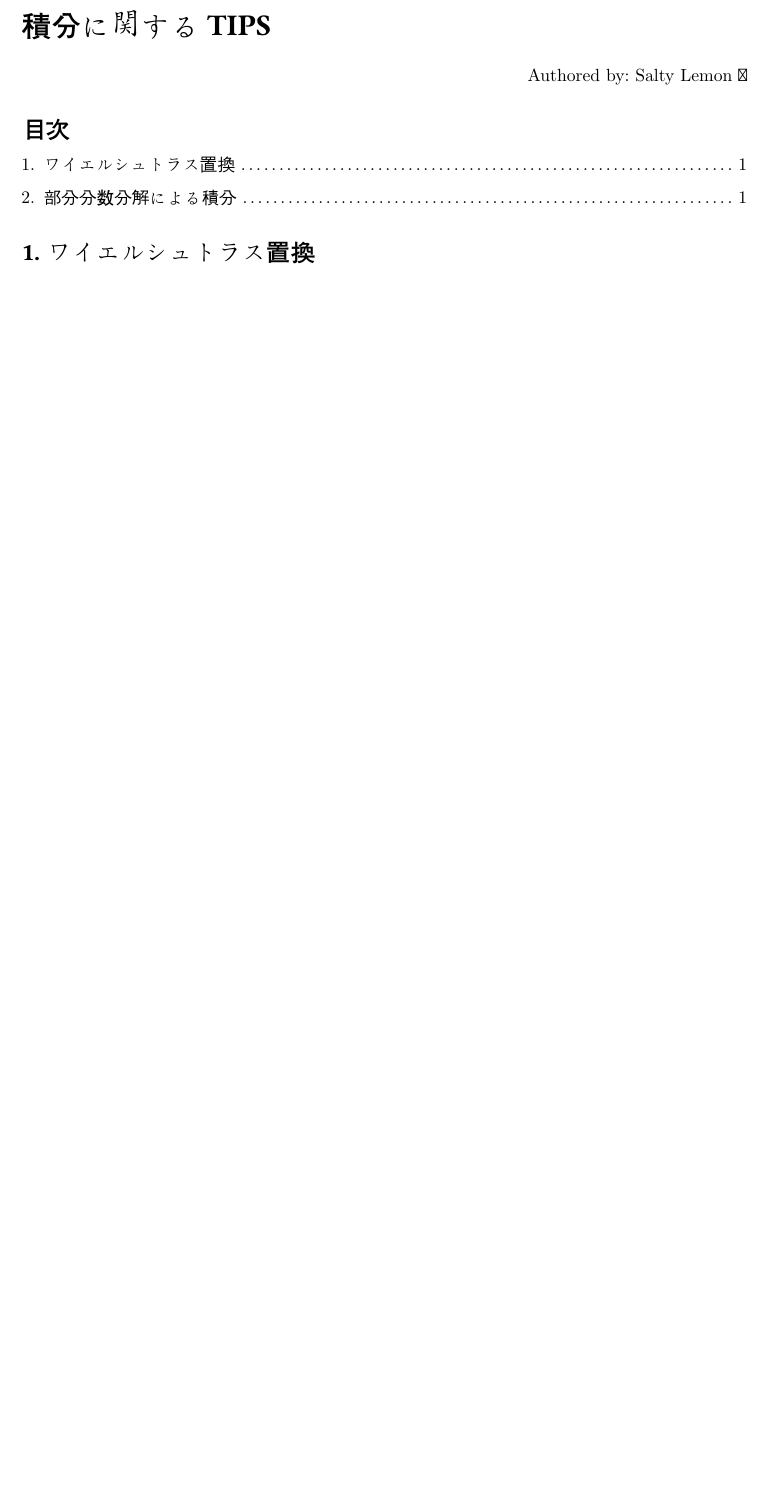
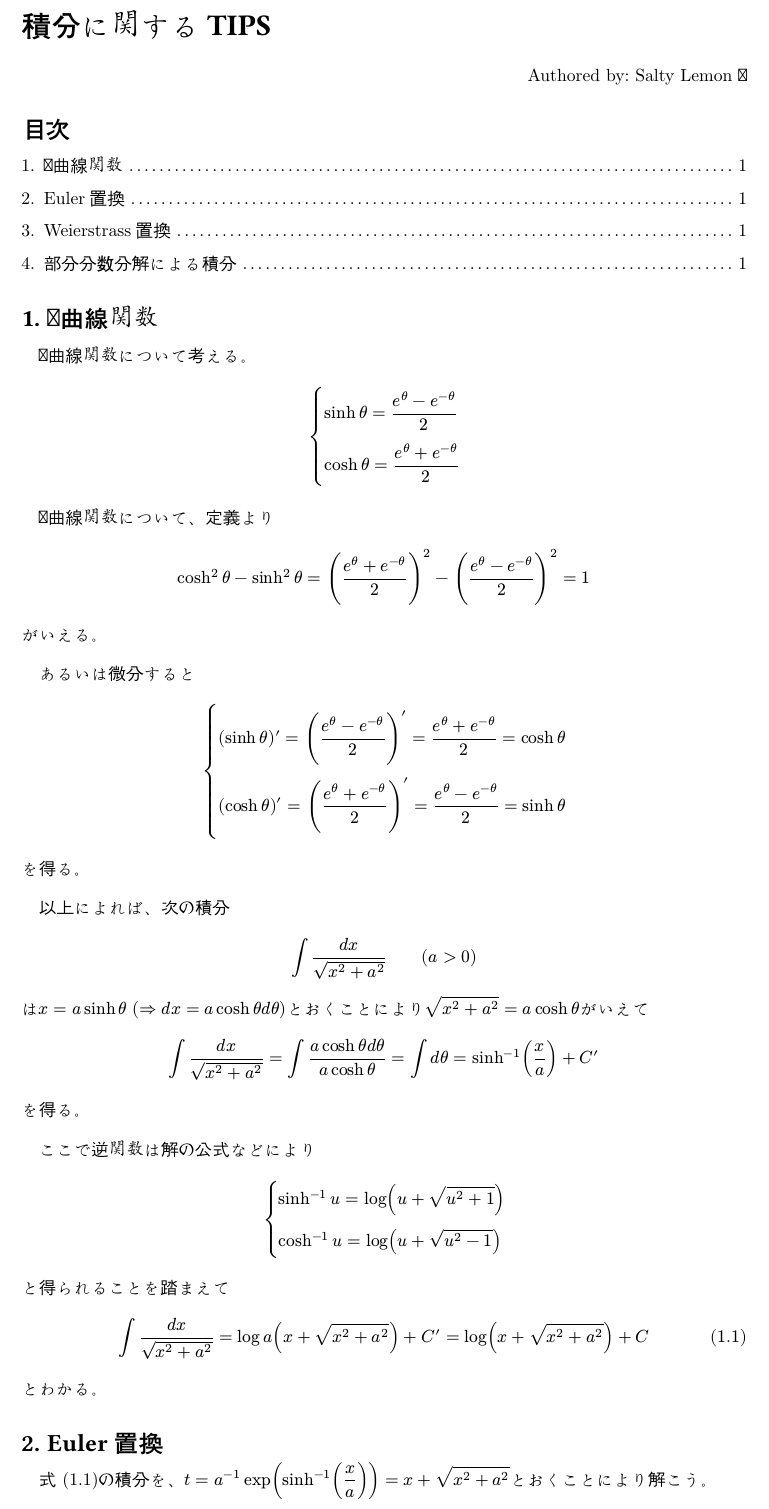
Before and after one commit to okik-en/mathematical-documents, a Typst document (src/integral/index.typ): part of the page, cut so that both start at the same text, the shorter picture padded with empty space. Compiled offline with Typst 0.15; a missing font is replaced by an installed copy or a similar font.

Commit message:
Add: Euler置換の追加

```diff
--- a/src/integral/index.typ
+++ b/src/integral/index.typ
@@ -21,4 +21,6 @@
 
 #outline()
 
-= ワイエルシュトラス置換
+= 双曲線関数
+
+双曲線関数について考える。
@@ -24,0 +35,7 @@
+双曲線関数について、定義より
+$
+  cosh^2 theta - sinh^2 theta = (frac(e^theta + e^(-theta), 2))^2 - (frac(e^theta - e^(-theta), 2))^2 = 1
+$
+がいえる。
+
+あるいは微分すると
@@ -25,9 +48,55 @@
+を得る。
+
+以上によれば、次の積分
+$
+  integral frac(d x, sqrt(x^2 + a^2)) wide (a > 0)
+$
+は$x = a sinh theta thick (=> d x = a cosh theta d theta)$とおくことにより$sqrt(x^2 + a^2) = a cosh theta$がいえて
+$
+  integral frac(d x, sqrt(x^2 + a^2)) = integral frac(a cosh theta d theta, a cosh theta) = integral d theta = sinh^(-1) (x/a) + C'
+$
+を得る。
+
+ここで逆関数は解の公式などにより
+$
+  cs(
+    sinh^(-1) u = log (u + sqrt(u^2 + 1)),
+    cosh^(-1) u = log (u + sqrt(u^2 - 1)),
+  )
+$
+と得られることを踏まえて
+#eqref(<x2a2>)[$
+  integral frac(d x, sqrt(x^2 + a^2)) = log a (x + sqrt(x^2 + a^2)) + C' = log (x + sqrt(x^2 + a^2)) + C
+$]
+とわかる。
+
+= Euler置換
+
+#[@x2a2]の積分を、$t = a^(-1) exp(sinh^(-1)(x/a)) = x + sqrt(x^2 + a^2)$とおくことにより解こう。
+
+これは逆関数を考えると
+$
+  x = 1/2 (t - a^2/t)
+$
+であり、この置換を*Euler置換*という。
+
+Euler置換に依れば
+$
+  d x = 1/2 (1 + a^2/t^2) d t, wide sqrt(x^2 + a^2) = 1/2 (t + a^2/t)
+$
+となるため
+$
+  integral frac(d x, sqrt(x^2 + a^2)) = integral frac(1/2 (1 + a^2/t^2), 1/2 (t + a^2/t)) d t = integral frac(d t, t) = log (x + sqrt(x^2 + a^2)) + C
+$
+と得られる。
+
+= Weierstrass置換
 
 三角関数の積分
 $
   I(theta) = integral f(sin theta, cos theta, tan theta) dif theta
 $
-を、ワイエルシュトラス置換
+を、*Weierstrass置換*
 $
   t = tan theta/2
 $
```
Also changed, not shown: src/determinant/index.typ (+4 -4 lines), src/integral/index.typ (14 more changed lines), 2 other files.
